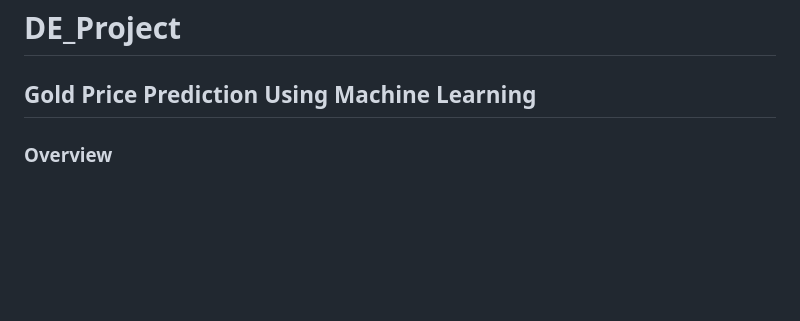
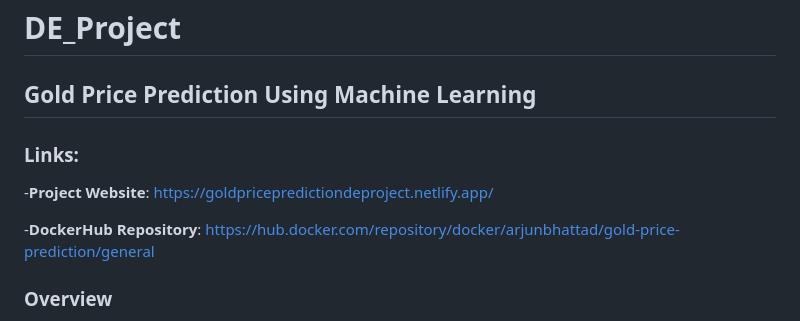
Before and after one commit to ArjunBhattad2004/Gold_Price_Prediction, a Markdown page: README.md, the part around the change. Drawn GitHub-style; blank space fills up the shorter version.

```diff
--- a/README.md
+++ b/README.md
@@ -1,6 +1,9 @@
 # DE_Project
 ## Gold Price Prediction Using Machine Learning
+### Links:
+-**Project Website**: https://goldpricepredictiondeproject.netlify.app/
 
+-**DockerHub Repository**: https://hub.docker.com/repository/docker/arjunbhattad/gold-price-prediction/general
 ### Overview
 
 The **Gold Price Prediction** project focuses on forecasting gold prices using machine learning techniques by leveraging two different datasets: one sourced from Kaggle and another from financial datasets, such as the SPDR Gold Trust (GLD) Exchange Traded Fund. This integrated approach combines strengths from both projects to build a robust model capable of predicting future gold prices based on various economic and market indicators.
```
